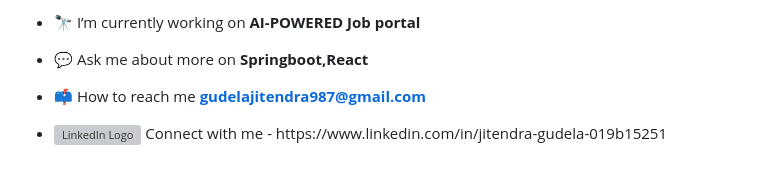
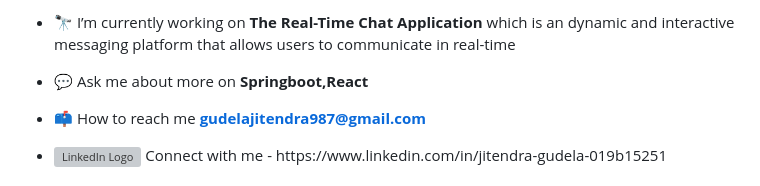
Before and after one commit to jitendra-jitu/jitendra-jitu, a Markdown page: README.md, the part around one of its changes. Rendered like a GitHub page; grey boxes are pictures that could not be loaded.

```diff
--- a/README.md
+++ b/README.md
@@ -18,7 +13,6 @@
 
 
-
-- 🔭 I’m currently working on **AI-POWERED Job portal**
+- 🔭 I’m currently working on **The Real-Time Chat Application** which is an dynamic and interactive messaging platform that allows users to communicate in real-time
 
 - 💬 Ask me about more on **Springboot,React**
 
```
Also changed, not shown: other parts of README.md (+0 -5 lines).
